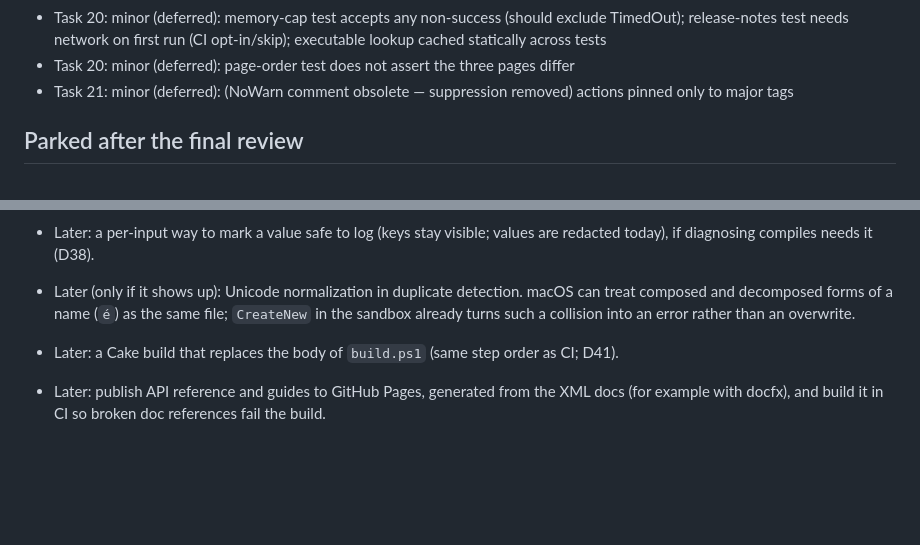
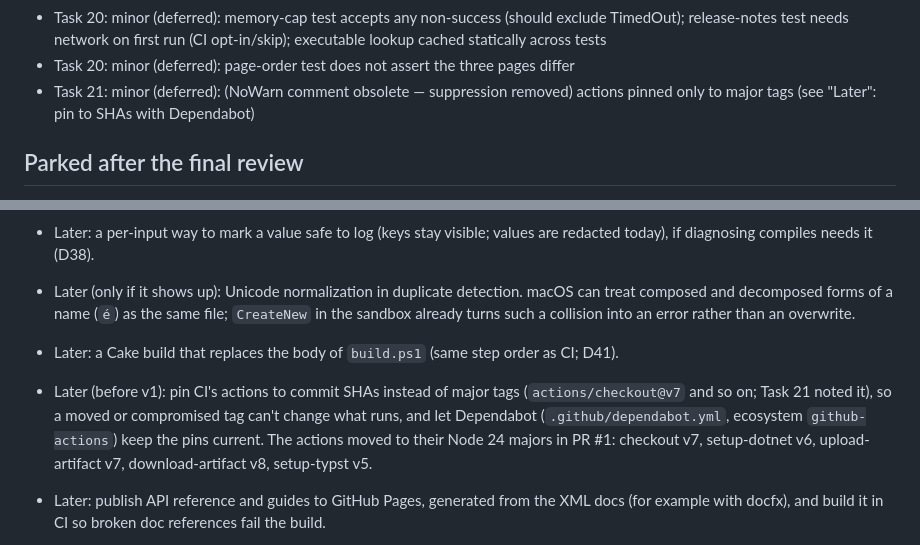
Before and after one commit to mgnslndh/Typstium, a Markdown page: docs/plans/2026-10-08-foundation-followups.md, 2 parts joined by grey strips. Rendered like a GitHub page; blank space fills up the shorter version.

Commit message:
Note pinning CI's actions to commit SHAs as a follow-up
Co-Authored-By: Claude Opus 5.5 <noreply@anthropic.com>

```diff
--- a/docs/plans/2026-10-08-foundation-followups.md
+++ b/docs/plans/2026-10-08-foundation-followups.md
@@ -49,7 +49,7 @@ Deferred findings and execution rulings from the subagent-driven implementation
 - Task 19: minor (deferred): no tests for name.typ-over-main.typ precedence, nested template names, nested files via directory provider; hasher cancellation only via ReadAsync; provider ctors lack XML docs
 - Task 20: minor (deferred): memory-cap test accepts any non-success (should exclude TimedOut); release-notes test needs network on first run (CI opt-in/skip); executable lookup cached statically across tests
 - Task 20: minor (deferred): page-order test does not assert the three pages differ
-- Task 21: minor (deferred): (NoWarn comment obsolete — suppression removed) actions pinned only to major tags
+- Task 21: minor (deferred): (NoWarn comment obsolete — suppression removed) actions pinned only to major tags (see "Later": pin to SHAs with Dependabot)
 
 ## Parked after the final review
 
@@ -75,6 +75,7 @@ Deferred findings and execution rulings from the subagent-driven implementation
 - Later: a per-input way to mark a value safe to log (keys stay visible; values are redacted today), if diagnosing compiles needs it (D38).
 - Later (only if it shows up): Unicode normalization in duplicate detection. macOS can treat composed and decomposed forms of a name (`é`) as the same file; `CreateNew` in the sandbox already turns such a collision into an error rather than an overwrite.
 - Later: a Cake build that replaces the body of `build.ps1` (same step order as CI; D41).
+- Later (before v1): pin CI's actions to commit SHAs instead of major tags (`actions/checkout@v7` and so on; Task 21 noted it), so a moved or compromised tag can't change what runs, and let Dependabot (`.github/dependabot.yml`, ecosystem `github-actions`) keep the pins current. The actions moved to their Node 24 majors in PR #1: checkout v7, setup-dotnet v6, upload-artifact v7, download-artifact v8, setup-typst v5.
 - Later: publish API reference and guides to GitHub Pages, generated from the XML docs (for example with docfx), and build it in CI so broken doc references fail the build.
 - ~~Investigate slow timeouts on windows-latest~~ Found and fixed in PR #1. Pipe reads used `ReadAsync` on the process's synchronous pipe streams (on every target framework, not only netstandard2.0), so each running compile blocked two thread-pool threads. With every concurrency slot busy, the pool starved, and the timer callback that kills Typst on timeout fired late: CI showed `process 8510 ms` for a 2 s timeout, and locally (32 cores) a second wave of compiles ran for 36 s. Pipe I/O now runs on dedicated threads (`DedicatedThread`), and `Timeouts_fire_on_time_when_every_concurrency_slot_is_busy` guards it. A second cause showed up on a 2-core run: `Process.Kill(entireProcessTree: true)` snapshots every process on the machine and took seconds under load, holding up other compiles' timeout callbacks. On Windows the job object is now terminated first (one system call) and the tree walk is skipped. The remaining delay was CPU oversubscription in the test run itself, so `LimitsTests` runs `[NotInParallel]` and CI runs test modules one at a time. Typstium doesn't touch `ThreadPool.SetMinThreads`: that's the host's setting.
 - Open question (before v1): trim the `(x, output, options)` convenience overloads in `TypstCompilerExtensions` and leave options to the builders, roughly halving the extension surface (spec 4.6).
```
